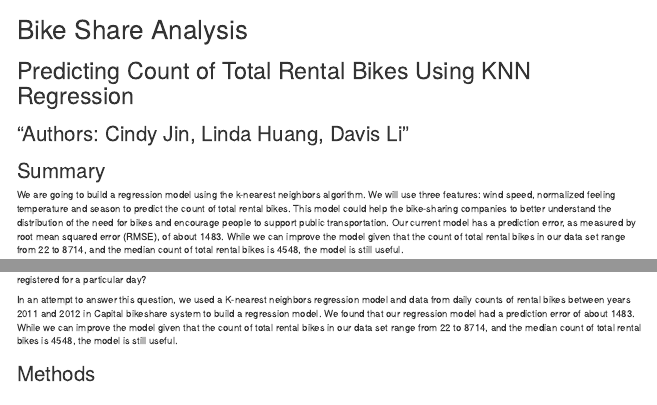
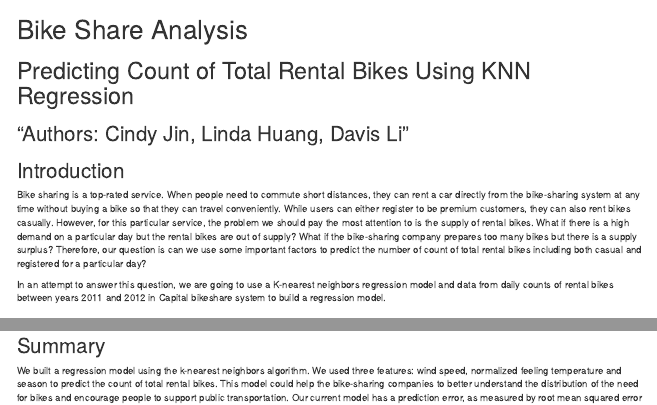
Before and after one commit to DSCI-310-2023/dsci-310-group-6, an R Markdown document (doc/bike_share_analysis.Rmd): the page in a window 1100 px wide, from its top, and a second part further down, joined at a grey line. Rendered offline with R 4.5, knitr and Pandoc, with nearby package versions; some code elsewhere in the file could not run offline.

Commit message:
fixed the inconsistency of RMSE in report

````diff
--- a/doc/bike_share_analysis.Rmd
+++ b/doc/bike_share_analysis.Rmd
@@ -21,6 +21,3 @@ options(repr.matrix.max.rows = 10)
 set.seed(123)
 ```
 
-## Summary
-
-We are going to build a regression model using the k-nearest neighbors algorithm. We will use three features: wind speed, normalized feeling temperature and season to predict the count of total rental bikes. This model could help the bike-sharing companies to better understand the distribution of the need for bikes and encourage people to support public transportation. Our current model has a prediction error, as measured by root mean squared error (RMSE), of about 1483. While we can improve the model given that the count of total rental bikes in our data set range from 22 to 8714, and the median count of total rental bikes is 4548, the model is still useful.
@@ -31,7 +25,7 @@ The data we used to build our model contains all the daily counts of rental bike
 
 Bike sharing is a top-rated service. When people need to commute short distances, they can rent a car directly from the bike-sharing system at any time without buying a bike so that they can travel conveniently. While users can either register to be premium customers, they can also rent bikes casually. However, for this particular service, the problem we should pay the most attention to is the supply of rental bikes. What if there is a high demand on a particular day but the rental bikes are out of supply? What if the bike-sharing company prepares too many bikes but there is a supply surplus? Therefore, our question is can we use some important factors to predict the number of count of total rental bikes including both casual and registered for a particular day?
 
-In an attempt to answer this question, we used a K-nearest neighbors regression model and data from daily counts of rental bikes between years 2011 and 2012 in Capital bikeshare system to build a regression model. We found that our regression model had a prediction error of about 1483. While we can improve the model given that the count of total rental bikes in our data set range from 22 to 8714, and the median count of total rental bikes is 4548, the model is still useful.
+In an attempt to answer this question, we are going to use a K-nearest neighbors regression model and data from daily counts of rental bikes between years 2011 and 2012 in Capital bikeshare system to build a regression model.
 
 ## Methods
 
@@ -117,3 +111,7 @@ predicted_RMSE <- prediction(kmin,recipe,training,testing)
 
 After visualizing the elbow plot, we found the kmin. Based on the kmin, the predicted RMSE (root mean squared error) is `r predicted_RMSE`.
 
+
+## Summary
+
+We built a regression model using the k-nearest neighbors algorithm. We used three features: wind speed, normalized feeling temperature and season to predict the count of total rental bikes. This model could help the bike-sharing companies to better understand the distribution of the need for bikes and encourage people to support public transportation. Our current model has a prediction error, as measured by root mean squared error (RMSE), of about `r round(predicted_RMSE, digits = 0)`. While we can improve the model given that the count of total rental bikes in our data set range from 22 to 8714, and the median count of total rental bikes is 4548, the model is still useful.
````
Also changed, not shown: doc/bike_share_analysis.html, doc/bike_share_analysis.Rmd (7 more changed lines).
